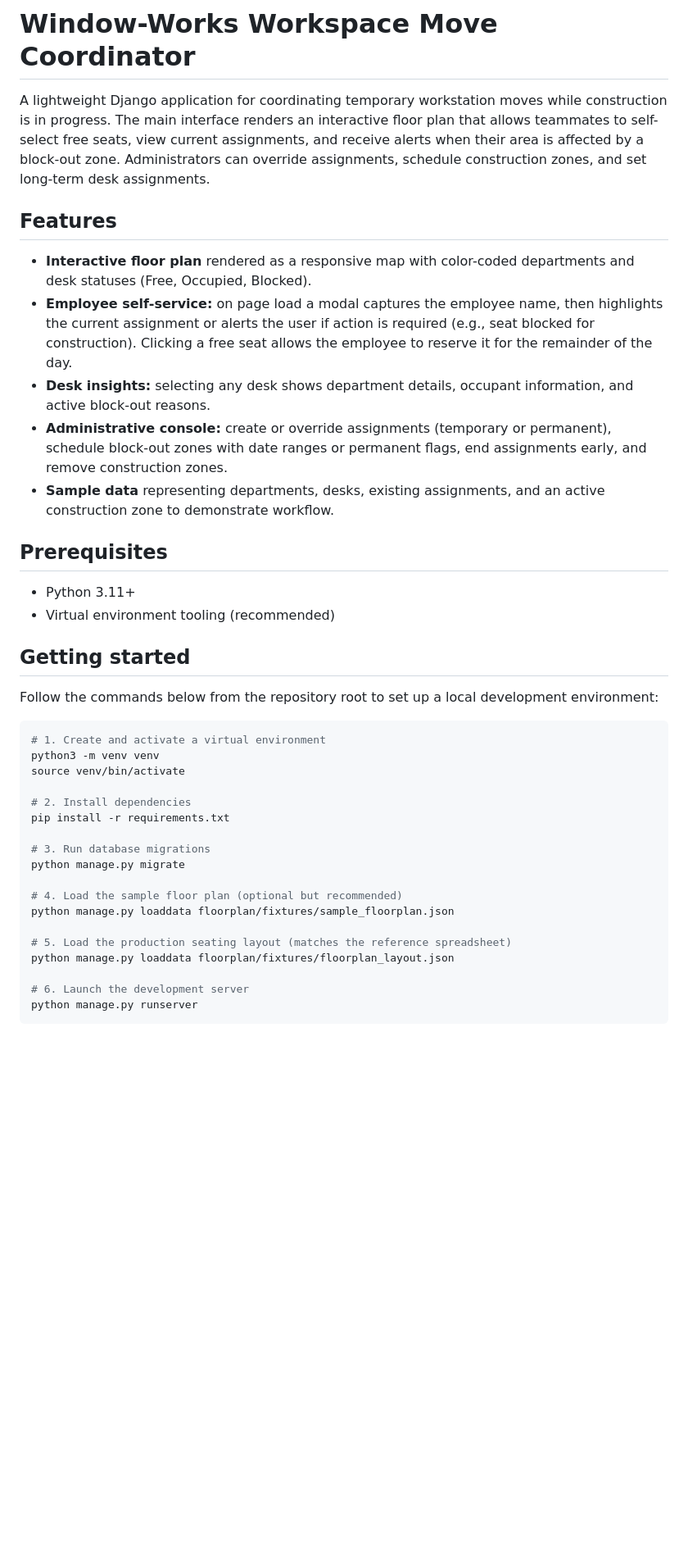
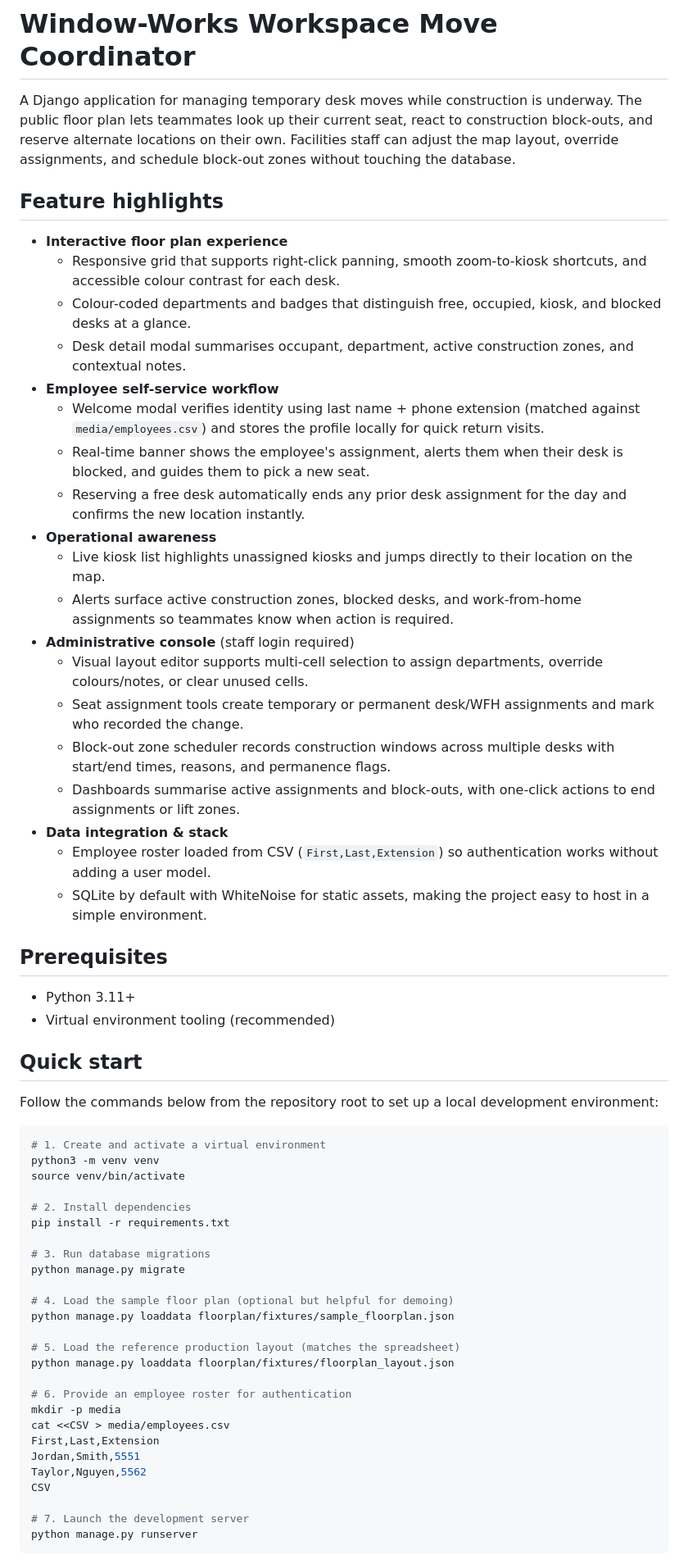
Before and after one commit to miles-howell/Window-Works, a Markdown page: README.md, the part around the change printed below. Shown: that part at 82% size. GitHub-like rendering; blank space fills up the shorter version.

Commit message:
docs: refresh README for new workflows

````diff
--- a/README.md
+++ b/README.md
@@ -1,21 +1,35 @@
 # Window-Works Workspace Move Coordinator
 
-A lightweight Django application for coordinating temporary workstation moves while construction is in progress. The main interface renders an interactive floor plan that allows teammates to self-select free seats, view current assignments, and receive alerts when their area is affected by a block-out zone. Administrators can override assignments, schedule construction zones, and set long-term desk assignments.
+A Django application for managing temporary desk moves while construction is underway. The public floor plan lets teammates look up their current seat, react to construction block-outs, and reserve alternate locations on their own. Facilities staff can adjust the map layout, override assignments, and schedule block-out zones without touching the database.
 
-## Features
+## Feature highlights
 
-- **Interactive floor plan** rendered as a responsive map with color-coded departments and desk statuses (Free, Occupied, Blocked).
-- **Employee self-service:** on page load a modal captures the employee name, then highlights the current assignment or alerts the user if action is required (e.g., seat blocked for construction). Clicking a free seat allows the employee to reserve it for the remainder of the day.
-- **Desk insights:** selecting any desk shows department details, occupant information, and active block-out reasons.
-- **Administrative console:** create or override assignments (temporary or permanent), schedule block-out zones with date ranges or permanent flags, end assignments early, and remove construction zones.
-- **Sample data** representing departments, desks, existing assignments, and an active construction zone to demonstrate workflow.
+- **Interactive floor plan experience**
+  - Responsive grid that supports right-click panning, smooth zoom-to-kiosk shortcuts, and accessible colour contrast for each desk.
+  - Colour-coded departments and badges that distinguish free, occupied, kiosk, and blocked desks at a glance.
+  - Desk detail modal summarises occupant, department, active construction zones, and contextual notes.
+- **Employee self-service workflow**
+  - Welcome modal verifies identity using last name + phone extension (matched against `media/employees.csv`) and stores the profile locally for quick return visits.
+  - Real-time banner shows the employee's assignment, alerts them when their desk is blocked, and guides them to pick a new seat.
+  - Reserving a free desk automatically ends any prior desk assignment for the day and confirms the new location instantly.
+- **Operational awareness**
+  - Live kiosk list highlights unassigned kiosks and jumps directly to their location on the map.
+  - Alerts surface active construction zones, blocked desks, and work-from-home assignments so teammates know when action is required.
+- **Administrative console** (staff login required)
+  - Visual layout editor supports multi-cell selection to assign departments, override colours/notes, or clear unused cells.
+  - Seat assignment tools create temporary or permanent desk/WFH assignments and mark who recorded the change.
+  - Block-out zone scheduler records construction windows across multiple desks with start/end times, reasons, and permanence flags.
+  - Dashboards summarise active assignments and block-outs, with one-click actions to end assignments or lift zones.
+- **Data integration & stack**
+  - Employee roster loaded from CSV (`First,Last,Extension`) so authentication works without adding a user model.
+  - SQLite by default with WhiteNoise for static assets, making the project easy to host in a simple environment.
 
 ## Prerequisites
 
 - Python 3.11+
 - Virtual environment tooling (recommended)
 
-## Getting started
+## Quick start
 
 Follow the commands below from the repository root to set up a local development environment:
 
@@ -30,13 +44,21 @@ pip install -r requirements.txt
 # 3. Run database migrations
 python manage.py migrate
 
-# 4. Load the sample floor plan (optional but recommended)
+# 4. Load the sample floor plan (optional but helpful for demoing)
 python manage.py loaddata floorplan/fixtures/sample_floorplan.json
 
-# 5. Load the production seating layout (matches the reference spreadsheet)
+# 5. Load the reference production layout (matches the spreadsheet)
 python manage.py loaddata floorplan/fixtures/floorplan_layout.json
 
-# 6. Launch the development server
+# 6. Provide an employee roster for authentication
+mkdir -p media
+cat <<CSV > media/employees.csv
+First,Last,Extension
+Jordan,Smith,5551
+Taylor,Nguyen,5562
+CSV
+
+# 7. Launch the development server
 python manage.py runserver
 ```
 
````
Also changed, not shown: other parts of README.md (+41 -16 lines).
